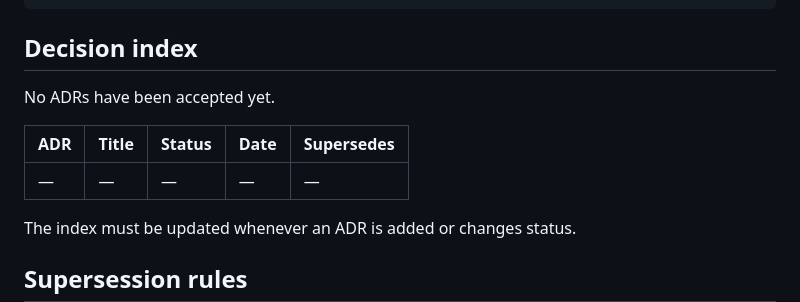
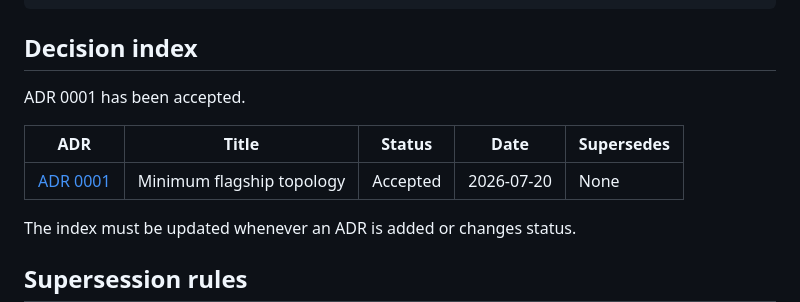
Before and after one commit to daniel-p-berg/facilityops-copilot, a Markdown page: docs/decisions/README.md, the part around the change. Rendered like a GitHub page.

Commit message:
docs: accept minimum flagship topology ADR

```diff
--- a/docs/decisions/README.md
+++ b/docs/decisions/README.md
@@ -65,11 +65,11 @@ Link the charter, roadmap milestone, architecture, status evidence, and related
 
 ## Decision index
 
-No ADRs have been accepted yet.
+ADR 0001 has been accepted.
 
 | ADR | Title | Status | Date | Supersedes |
 |---|---|---|---|---|
-| — | — | — | — | — |
+| [ADR 0001](0001-minimum-flagship-topology.md) | Minimum flagship topology | Accepted | 2026-07-20 | None |
 
 The index must be updated whenever an ADR is added or changes status.
 
```
Also changed, not shown: docs/decisions/0001-minimum-flagship-topology.md (added, +160 -0 lines).
